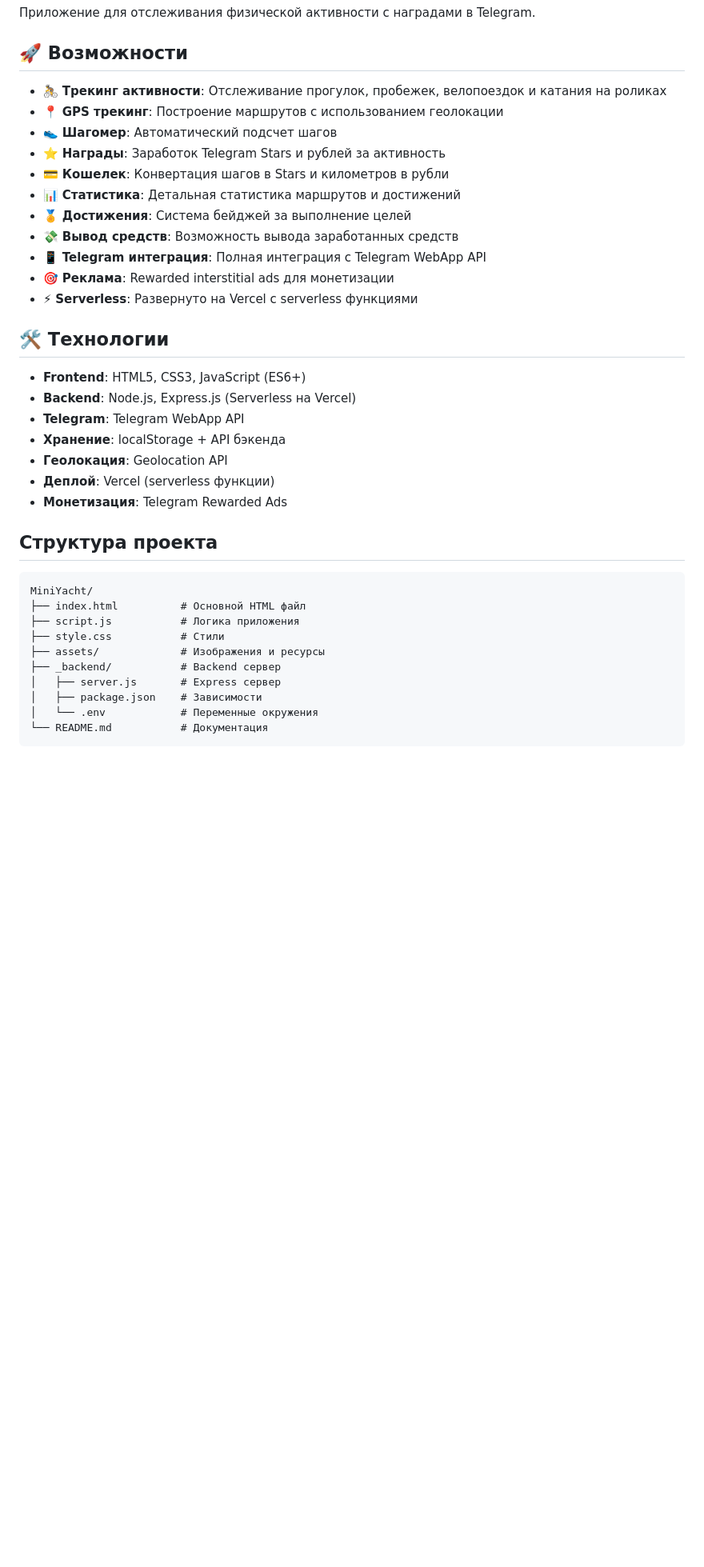
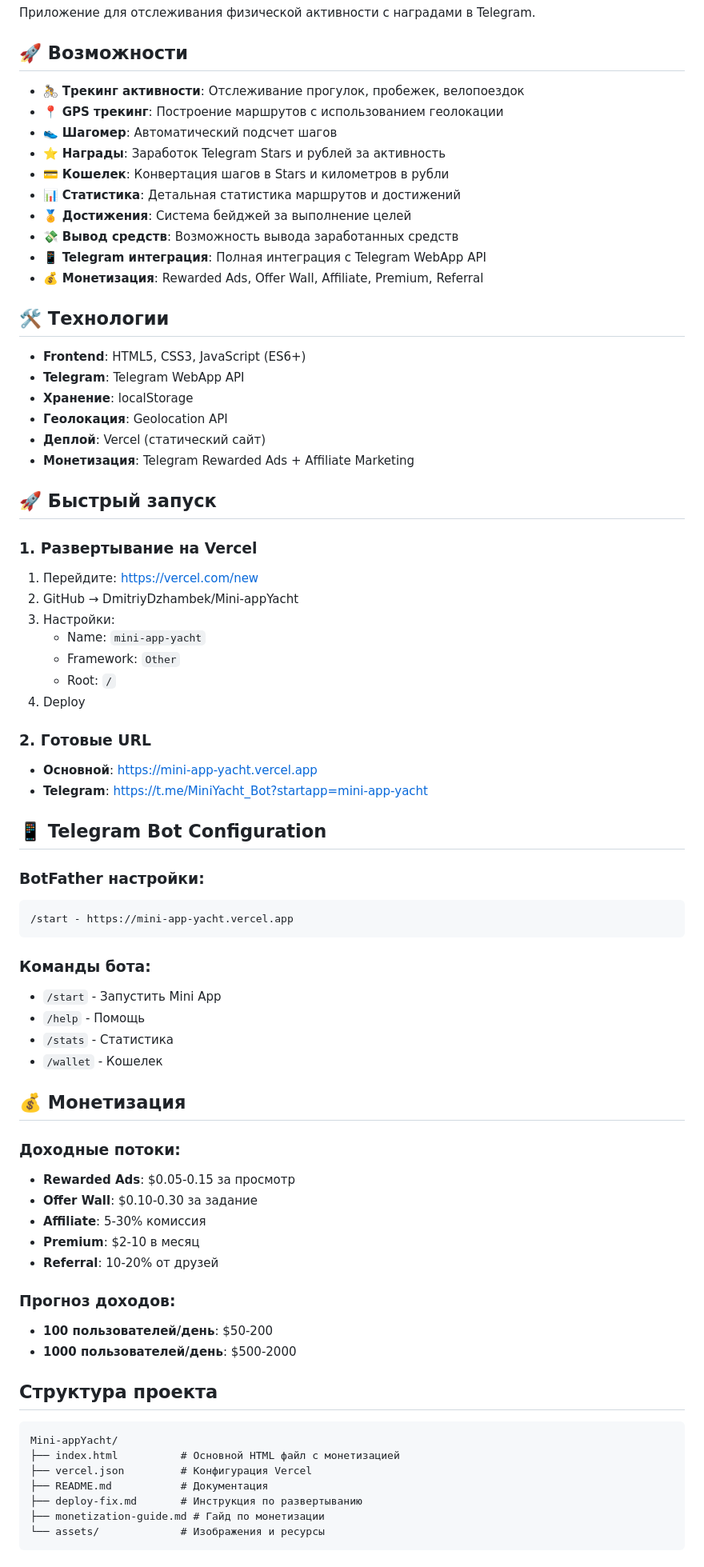
Before and after one commit to DmitriyDzhambek/Mini-appYacht, a Markdown page: README.md, the part around one of its changes. Shown at 80% size. Rendered like a GitHub page; blank space fills up the shorter version.

````diff
--- a/README.md
+++ b/README.md
@@ -4,7 +4,7 @@
 
 ## 🚀 Возможности
 
-- 🚴 **Трекинг активности**: Отслеживание прогулок, пробежек, велопоездок и катания на роликах
+- 🚴 **Трекинг активности**: Отслеживание прогулок, пробежек, велопоездок
 - 📍 **GPS трекинг**: Построение маршрутов с использованием геолокации
 - 👟 **Шагомер**: Автоматический подсчет шагов
 - ⭐ **Награды**: Заработок Telegram Stars и рублей за активность
@@ -13,31 +13,67 @@
 - 🏅 **Достижения**: Система бейджей за выполнение целей
 - 💸 **Вывод средств**: Возможность вывода заработанных средств
 - 📱 **Telegram интеграция**: Полная интеграция с Telegram WebApp API
-- 🎯 **Реклама**: Rewarded interstitial ads для монетизации
-- ⚡ **Serverless**: Развернуто на Vercel с serverless функциями
+- 💰 **Монетизация**: Rewarded Ads, Offer Wall, Affiliate, Premium, Referral
 
 ## 🛠 Технологии
 
 - **Frontend**: HTML5, CSS3, JavaScript (ES6+)
-- **Backend**: Node.js, Express.js (Serverless на Vercel)
 - **Telegram**: Telegram WebApp API
-- **Хранение**: localStorage + API бэкенда
+- **Хранение**: localStorage
 - **Геолокация**: Geolocation API
-- **Деплой**: Vercel (serverless функции)
-- **Монетизация**: Telegram Rewarded Ads
+- **Деплой**: Vercel (статический сайт)
+- **Монетизация**: Telegram Rewarded Ads + Affiliate Marketing
+
+## 🚀 Быстрый запуск
+
+### 1. Развертывание на Vercel
+1. Перейдите: https://vercel.com/new
+2. GitHub → DmitriyDzhambek/Mini-appYacht
+3. Настройки:
+   - Name: `mini-app-yacht`
+   - Framework: `Other`
+   - Root: `/`
+4. Deploy
+
+### 2. Готовые URL
+- **Основной**: https://mini-app-yacht.vercel.app
+- **Telegram**: https://t.me/MiniYacht_Bot?startapp=mini-app-yacht
+
+## 📱 Telegram Bot Configuration
+
+### BotFather настройки:
+```
+/start - https://mini-app-yacht.vercel.app
+```
+
+### Команды бота:
+- `/start` - Запустить Mini App
+- `/help` - Помощь
+- `/stats` - Статистика
+- `/wallet` - Кошелек
+
+## 💰 Монетизация
+
+### Доходные потоки:
+- **Rewarded Ads**: $0.05-0.15 за просмотр
+- **Offer Wall**: $0.10-0.30 за задание
+- **Affiliate**: 5-30% комиссия
+- **Premium**: $2-10 в месяц
+- **Referral**: 10-20% от друзей
+
+### Прогноз доходов:
+- **100 пользователей/день**: $50-200
+- **1000 пользователей/день**: $500-2000
 
 ## Структура проекта
 
 ```
-MiniYacht/
-├── index.html          # Основной HTML файл
-├── script.js           # Логика приложения
-├── style.css           # Стили
-├── assets/             # Изображения и ресурсы
-├── _backend/           # Backend сервер
-│   ├── server.js       # Express сервер
-│   ├── package.json    # Зависимости
-│   └── .env            # Переменные окружения
-└── README.md           # Документация
+Mini-appYacht/
+├── index.html          # Основной HTML файл с монетизацией
+├── vercel.json         # Конфигурация Vercel
+├── README.md           # Документация
+├── deploy-fix.md       # Инструкция по развертыванию
+├── monetization-guide.md # Гайд по монетизации
+└── assets/             # Изображения и ресурсы
 ```
 
````
Also changed, not shown: other parts of README.md (+12 -119 lines), README-old.md (added, +198 -0 lines).
